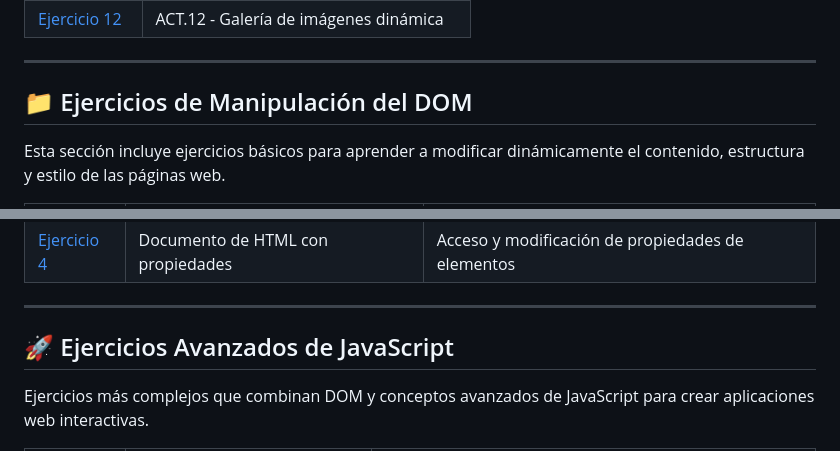
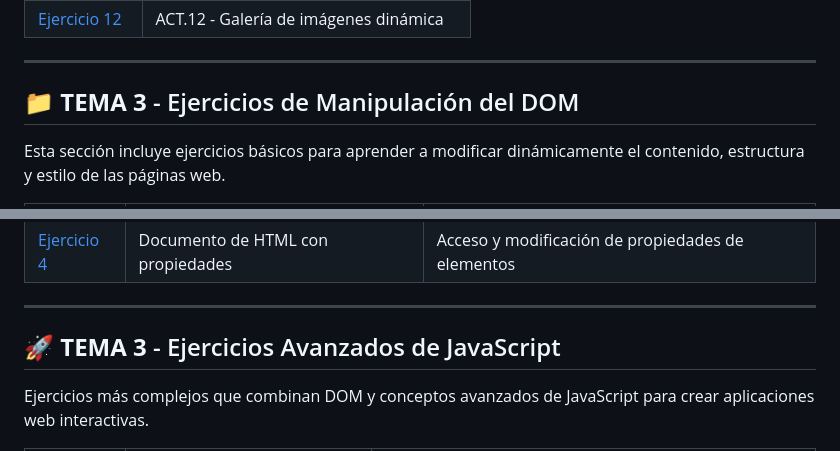
Before and after one commit to VictorMedel06/LLMM, a Markdown page: README.md, 2 parts joined by grey strips. GitHub-like rendering.

```diff
--- a/README.md
+++ b/README.md
@@ -82,7 +82,7 @@ Un repositorio con ejercicios prácticos de la asignatura de Lenguaje de Marca d
 
 ---
 
-## 📁 Ejercicios de Manipulación del DOM
+## 📁 **TEMA 3** - Ejercicios de Manipulación del DOM
 
 Esta sección incluye ejercicios básicos para aprender a modificar dinámicamente el contenido, estructura y estilo de las páginas web.
 
@@ -95,7 +95,7 @@ Esta sección incluye ejercicios básicos para aprender a modificar dinámicamen
 
 ---
 
-## 🚀 Ejercicios Avanzados de JavaScript
+## 🚀 **TEMA 3** - Ejercicios Avanzados de JavaScript
 
 Ejercicios más complejos que combinan DOM y conceptos avanzados de JavaScript para crear aplicaciones web interactivas.
 
```
